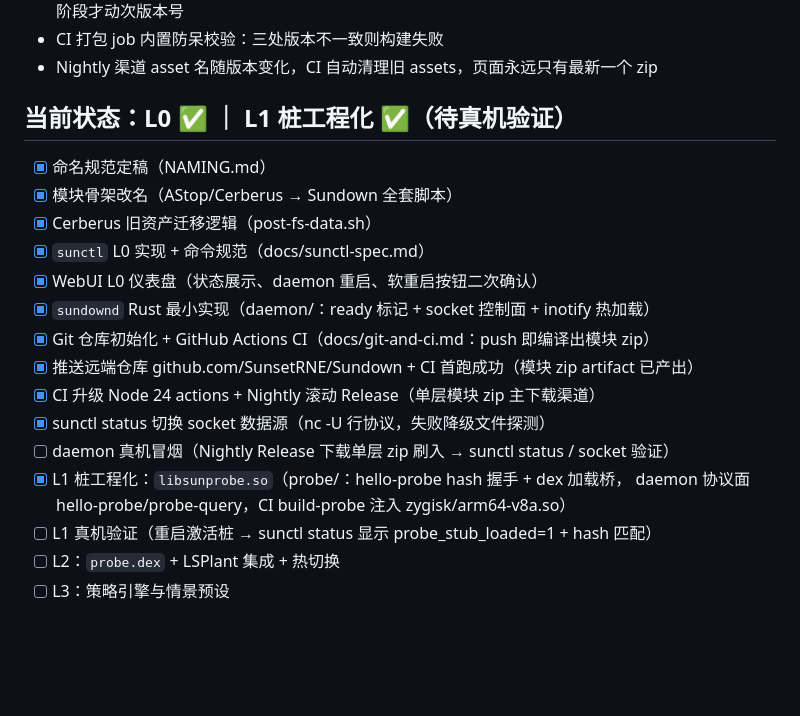
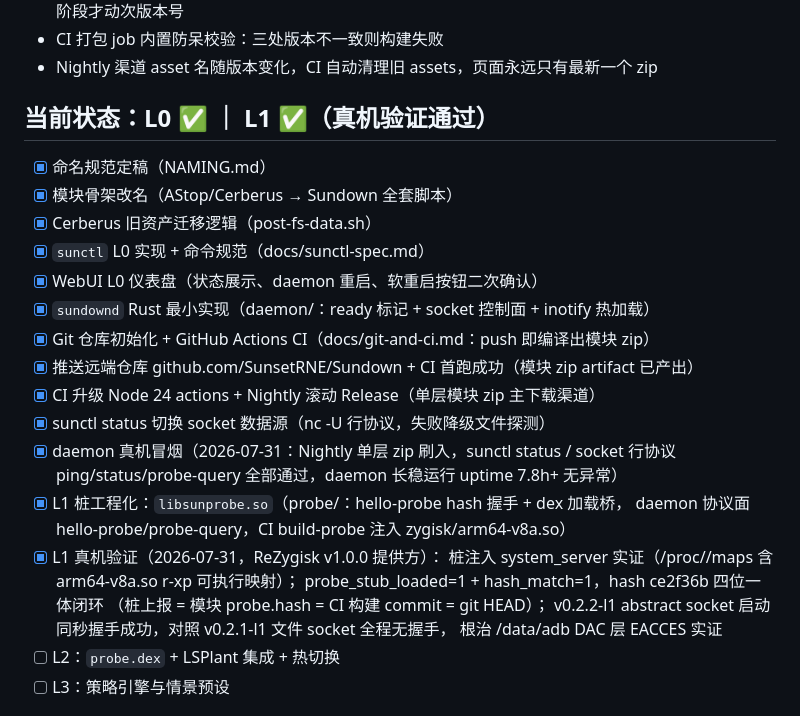
Before and after one commit to SunsetRNE/Sundown, a Markdown page: README.md, the part around the change. GitHub-like rendering; blank space fills up the shorter version.

Commit message:
docs: README 进度更新——L1 真机验证通过（hash 四位一体闭环 + EACCES 根治实证）

```diff
--- a/README.md
+++ b/README.md
@@ -69,7 +69,7 @@ Sundown/
 - CI 打包 job 内置防呆校验：三处版本不一致则构建失败
 - Nightly 渠道 asset 名随版本变化，CI 自动清理旧 assets，页面永远只有最新一个 zip
 
-## 当前状态：L0 ✅ ｜ L1 桩工程化 ✅（待真机验证）
+## 当前状态：L0 ✅ ｜ L1 ✅（真机验证通过）
 - [x] 命名规范定稿（NAMING.md）
 - [x] 模块骨架改名（AStop/Cerberus → Sundown 全套脚本）
 - [x] Cerberus 旧资产迁移逻辑（post-fs-data.sh）
@@ -80,10 +80,16 @@ Sundown/
 - [x] 推送远端仓库 github.com/SunsetRNE/Sundown + CI 首跑成功（模块 zip artifact 已产出）
 - [x] CI 升级 Node 24 actions + Nightly 滚动 Release（单层模块 zip 主下载渠道）
 - [x] sunctl status 切换 socket 数据源（nc -U 行协议，失败降级文件探测）
-- [ ] daemon 真机冒烟（Nightly Release 下载单层 zip 刷入 → sunctl status / socket 验证）
+- [x] daemon 真机冒烟（2026-07-31：Nightly 单层 zip 刷入，sunctl status / socket 行协议
+  ping/status/probe-query 全部通过，daemon 长稳运行 uptime 7.8h+ 无异常）
 - [x] L1 桩工程化：`libsunprobe.so`（probe/：hello-probe hash 握手 + dex 加载桥，
   daemon 协议面 hello-probe/probe-query，CI build-probe 注入 zygisk/arm64-v8a.so）
-- [ ] L1 真机验证（重启激活桩 → sunctl status 显示 probe_stub_loaded=1 + hash 匹配）
+- [x] L1 真机验证（2026-07-31，ReZygisk v1.0.0 提供方）：
+  桩注入 system_server 实证（/proc/<pid>/maps 含 arm64-v8a.so r-xp 可执行映射）；
+  probe_stub_loaded=1 + hash_match=1，hash ce2f36b 四位一体闭环
+  （桩上报 = 模块 probe.hash = CI 构建 commit = git HEAD）；
+  v0.2.2-l1 abstract socket 启动同秒握手成功，对照 v0.2.1-l1 文件 socket 全程无握手，
+  根治 /data/adb DAC 层 EACCES 实证
 - [ ] L2：`probe.dex` + LSPlant 集成 + 热切换
 - [ ] L3：策略引擎与情景预设
 
```
